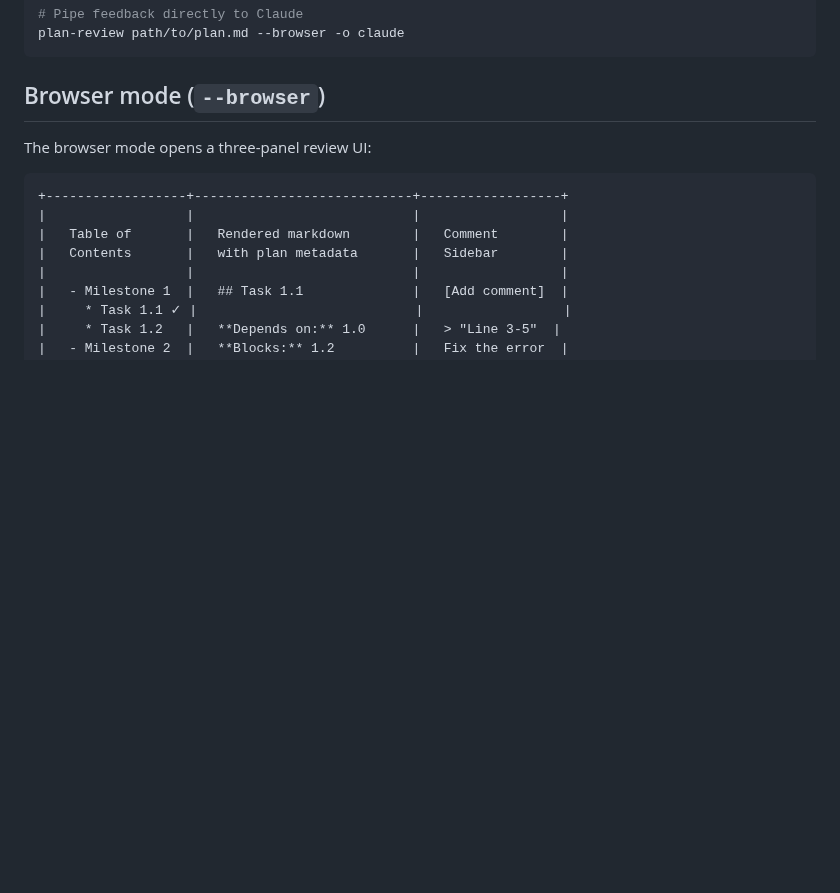
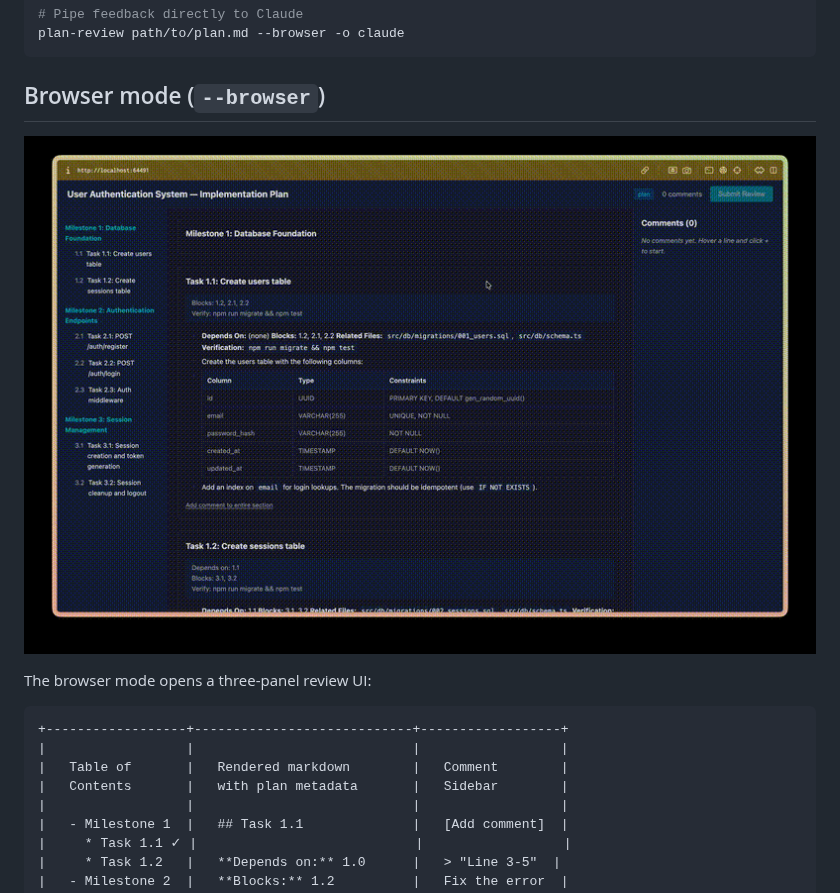
Before and after one commit to alvaroaac/plan-review, a Markdown page: README.md, the part around the change. Drawn GitHub-style; pictures changed too: examples/demo-browser.gif (added); blank space fills up the shorter version.

Commit message:
docs: add browser mode GIF demo to README
Co-Authored-By: Claude Opus 4.6 (1M context) <noreply@anthropic.com>

````diff
--- a/README.md
+++ b/README.md
@@ -30,6 +30,8 @@ plan-review path/to/plan.md --browser -o claude
 ```
 
 ## Browser mode (`--browser`)
+
+![Browser mode demo](examples/demo-browser.gif)
 
 The browser mode opens a three-panel review UI:
 
````
